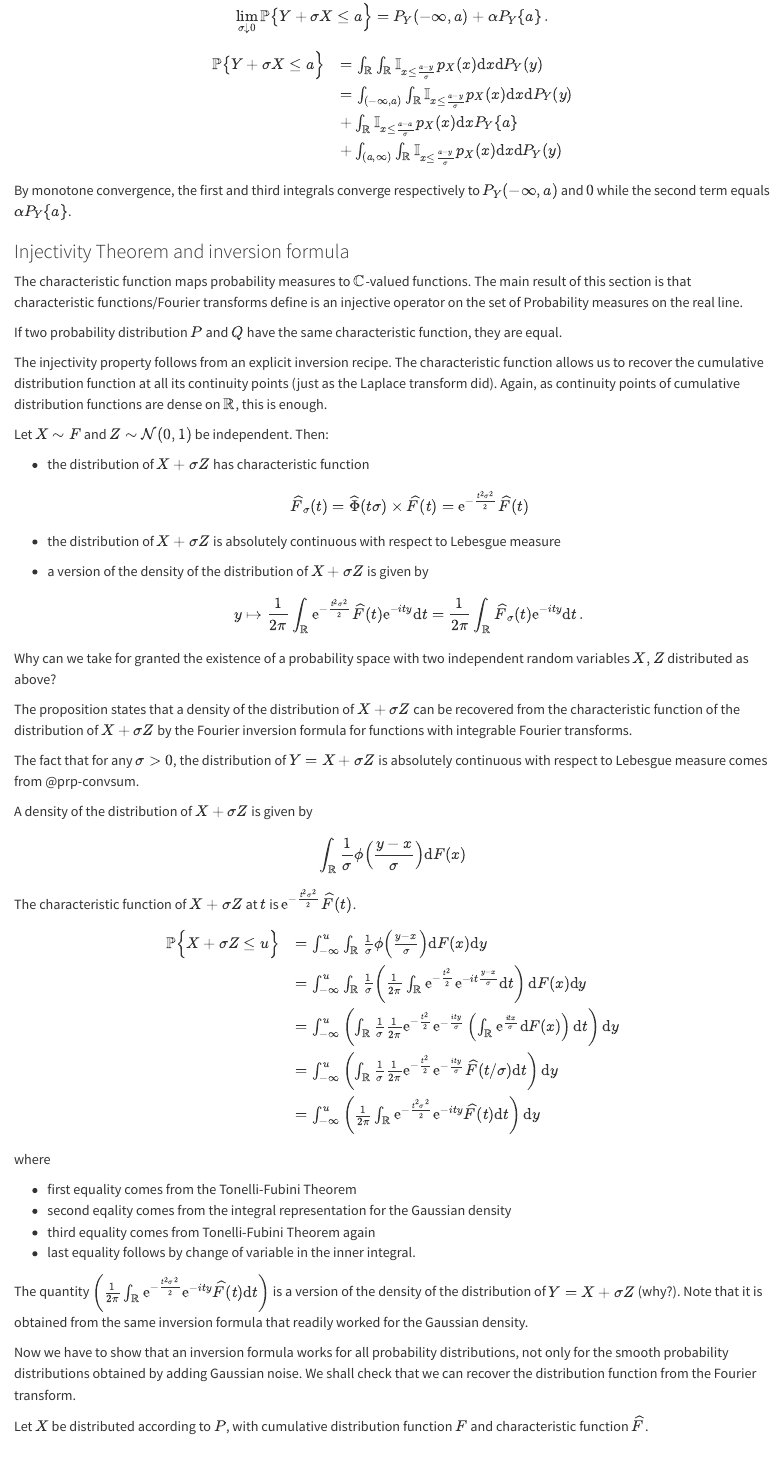
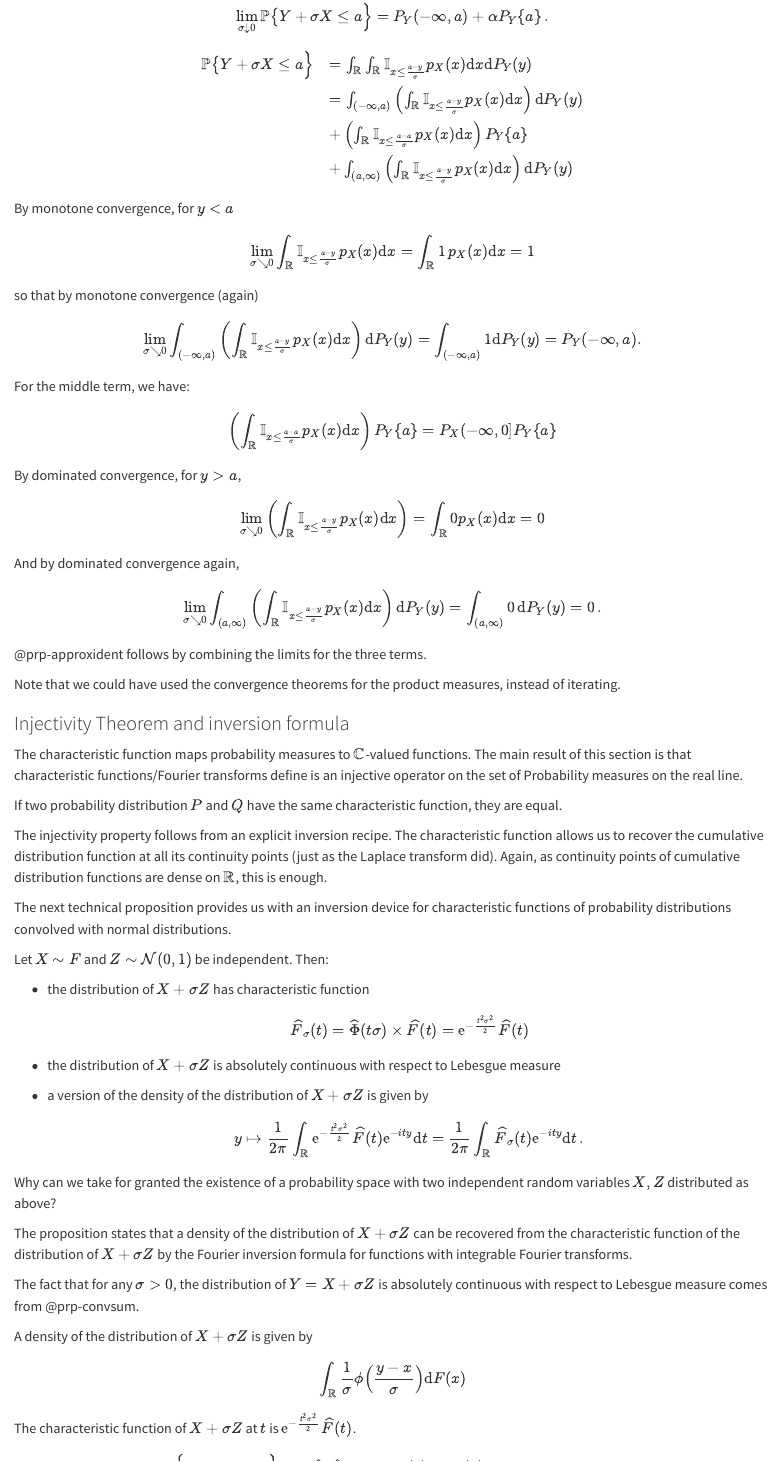
Before and after one commit to s-v-b/MA1AY010-CN, a Quarto document (04-characterizations.qmd): the page in a window 1100 px wide, from 8350 px down. Rendered offline with R 4.5, knitr and Pandoc in place of Quarto, with nearby package versions.

Commit message:
Fixing details in 04-characterizations.qmd

```diff
--- a/04-characterizations.qmd
+++ b/04-characterizations.qmd
@@ -593,18 +593,30 @@
 $$\begin{array}{rl}
 \mathbb{P}\big\{ Y + \sigma X \leq a \Big\}
     & = \int_{\mathbb{R}} \int_{\mathbb{R}} \mathbb{I}_{x \leq  \frac{a-y}{\sigma}} p_X(x) \mathrm{d}x \mathrm{d}P_Y(y) \\
-    & = \int_{(-\infty,a)} \int_{\mathbb{R}} \mathbb{I}_{x \leq  \frac{a-y}{\sigma}} p_X(x) \mathrm{d}x \mathrm{d}P_Y(y) \\
-    & + \int_{\mathbb{R}} \mathbb{I}_{x \leq  \frac{a-a}{\sigma}} p_X(x) \mathrm{d}x P_Y\{a\} \\
-    & + \int_{(a, \infty)} \int_{\mathbb{R}} \mathbb{I}_{x \leq  \frac{a-y}{\sigma}} p_X(x) \mathrm{d}x \mathrm{d}P_Y(y)
+    & = \int_{(-\infty,a)} \left(\int_{\mathbb{R}} \mathbb{I}_{x \leq  \frac{a-y}{\sigma}} p_X(x) \mathrm{d}x \right)\mathrm{d}P_Y(y) \\
+    & + \left(\int_{\mathbb{R}} \mathbb{I}_{x \leq  \frac{a-a}{\sigma}} p_X(x) \mathrm{d}x\right) P_Y\{a\} \\
+    & + \int_{(a, \infty)} \left(\int_{\mathbb{R}} \mathbb{I}_{x \leq  \frac{a-y}{\sigma}} p_X(x) \mathrm{d}x \right)\mathrm{d}P_Y(y)
 \end{array}
 $$
 
-By monotone convergence, the first and third integrals converge respectively to  $P_Y(-\infty, a)$  and $0$ while the second term equals $\alpha P_Y\{a\}$.
+By monotone convergence, for $y <a$
+$$\lim_{\sigma \searrow 0} \int_{\mathbb{R}} \mathbb{I}_{x \leq  \frac{a-y}{\sigma}} p_X(x) \mathrm{d}x = \int_{\mathbb{R}} 1\,  p_X(x) \mathrm{d}x = 1$$
+so that by monotone convergence (again)
+$$\lim_{\sigma \searrow 0} \int_{(-\infty,a)} \left(\int_{\mathbb{R}} \mathbb{I}_{x \leq  \frac{a-y}{\sigma}} p_X(x) \mathrm{d}x \right)\mathrm{d}P_Y(y) = \int_{(-\infty,a)} 1 \mathrm{d}P_Y(y) = P_Y(-\infty, a).$$
 
+For the middle term, we have:
+$$\left(\int_{\mathbb{R}} \mathbb{I}_{x \leq  \frac{a-a}{\sigma}} p_X(x) \mathrm{d}x\right) P_Y\{a\} = P_X(-\infty,0 ] P_Y\{a\}$$
 
+By dominated convergence, for $y>a$,
+$$\lim_{\sigma \searrow 0} \left(\int_{\mathbb{R}} \mathbb{I}_{x \leq  \frac{a-y}{\sigma}} p_X(x) \mathrm{d}x \right)= \int_{\mathbb{R}} 0 p_X(x) \mathrm{d}x = 0$$
+And by dominated convergence again,
+$$\lim_{\sigma \searrow 0} \int_{(a, \infty)} \left(\int_{\mathbb{R}} \mathbb{I}_{x \leq  \frac{a-y}{\sigma}} p_X(x) \mathrm{d}x \right)\mathrm{d}P_Y(y) = \int_{(a, \infty)} 0 \, \mathrm{d}P_Y(y) =0 \,.$$
+
+@prp-approxident follows by combining the limits for the three terms.
 
 :::
 
+Note that we could have used the convergence theorems for the product measures, instead of iterating.
 
 ### Injectivity Theorem and inversion formula  {#charinjectivity}
 
@@ -623,6 +635,7 @@
 transform did). Again, as continuity points of
 cumulative distribution functions are dense on $\mathbb{R}$, this is enough.
 
+The next technical proposition provides us with an inversion device for  characteristic functions of probability distributions convolved with normal distributions.
 
 ::: {#prp-reginversion}
 
@@ -666,23 +679,21 @@
 
 $$\begin{array}{rl}
 \mathbb{P}\Big\{ X+ \sigma Z \leq u\Big\}
-& = \int_{-\infty}^u \int_{\mathbb{R}} \frac{1}{\sigma} \phi\Big(\frac{y -x}{\sigma}\Big) \mathrm{d}F(x)  \mathrm{d}y \\
-& = \int_{-\infty}^u \int_{\mathbb{R}} \frac{1}{\sigma}
+& = \int_{\mathbb{R}}  \int_{\mathbb{R}} \mathbb{I}_{x + \sigma z \leq u} \phi(z) \mathrm{d}z \mathrm{d}F(x)   \\
+& \stackrel{(a)}{=} \int_{\mathbb{R}}  \int_{\mathbb{R}} \mathbb{I}_{y \leq u} \frac{1}{\sigma}\phi\left(\frac{y-x}{\sigma}\right) \mathrm{d}y \mathrm{d}F(x)  \\
+& \stackrel{(b)}{=} \int_{-\infty}^u \int_{\mathbb{R}} \frac{1}{\sigma} \phi\Big(\frac{y -x}{\sigma}\Big) \mathrm{d}F(x)  \mathrm{d}y \\
+& \stackrel{(c)}{=} \int_{-\infty}^u \int_{\mathbb{R}} \frac{1}{\sigma}
 \left(\frac{1}{{2 \pi}} \int_{\mathbb{R}} \mathrm{e}^{- \frac{t^2}{2}} \mathrm{e}^{-it 	\frac{y-x}{\sigma}} \mathrm{d}t\right)
 \mathrm{d}F(x)  \mathrm{d}y \\
-& = \int_{-\infty}^u \left(\int_{\mathbb{R}} \frac{1}{\sigma}
+& \stackrel{(d)}{=} \int_{-\infty}^u \left(\int_{\mathbb{R}} \frac{1}{\sigma}
 \frac{1}{{2 \pi}} \mathrm{e}^{- \frac{t^2}{2}} \mathrm{e}^{-\frac{ity}{\sigma}} \left(\int_{\mathbb{R}}  \mathrm{e}^{\frac{itx}{\sigma}} \mathrm{d}F(x)\right)  \mathrm{d}t\right)
  \mathrm{d}y \\
-& = \int_{-\infty}^u \left(\int_{\mathbb{R}} \frac{1}{\sigma}
+& \stackrel{(e)}{=} \int_{-\infty}^u \left(\int_{\mathbb{R}} \frac{1}{\sigma}
 \frac{1}{{2 \pi}} \mathrm{e}^{- \frac{t^2}{2}} \mathrm{e}^{-\frac{ity}{\sigma}} \widehat{F}(t/\sigma)  \mathrm{d}t\right)
  \mathrm{d}y \\
-& = \int_{-\infty}^u  \left( \frac{1}{{2 \pi}}\int_{\mathbb{R}} \mathrm{e}^{- \frac{t^2 \sigma^2}{2}}\mathrm{e}^{-ity} \widehat{F}(t)\mathrm{d}t   \right) \mathrm{d}y \,
+& \stackrel{(f)}{=} \int_{-\infty}^u  \left( \frac{1}{{2 \pi}}\int_{\mathbb{R}} \mathrm{e}^{- \frac{t^2 \sigma^2}{2}}\mathrm{e}^{-ity} \widehat{F}(t)\mathrm{d}t   \right) \mathrm{d}y \,
 \end{array}
 $$
 
 where
 
-- first equality comes from the Tonelli-Fubini Theorem
-- second eqality comes from the integral representation for the Gaussian density
-- third equality comes from Tonelli-Fubini Theorem again
-- last equality follows by change of variable in the inner integral.
```
Also changed, not shown: 04-characterizations.qmd (43 more changed lines).
